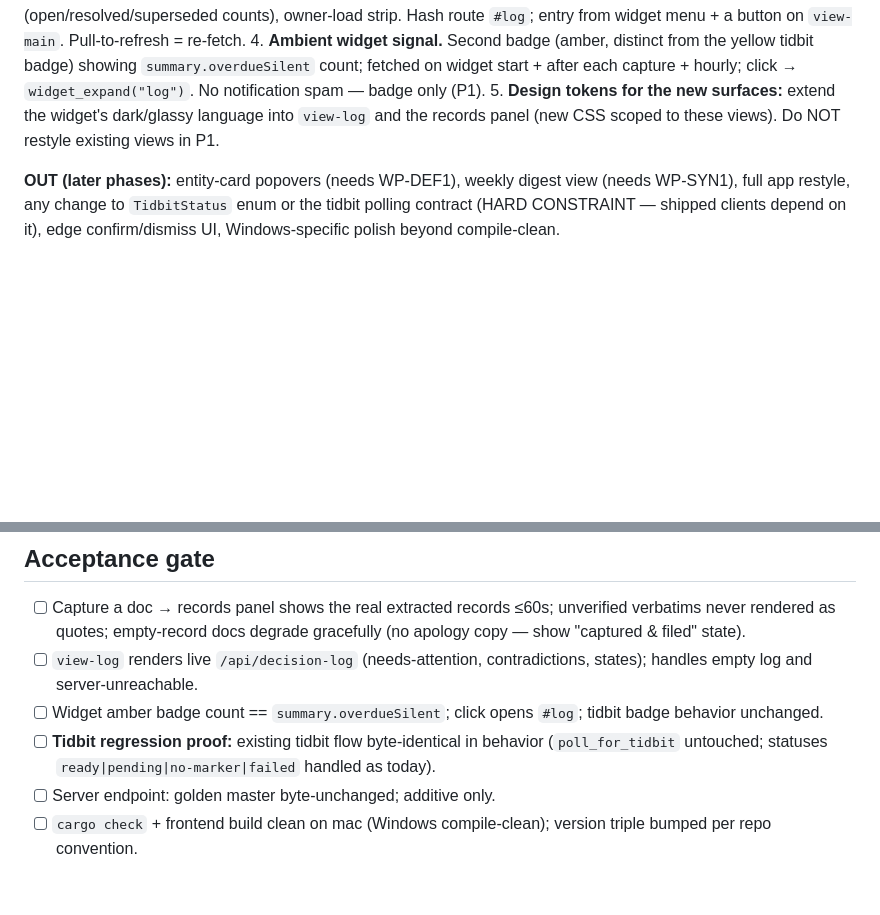
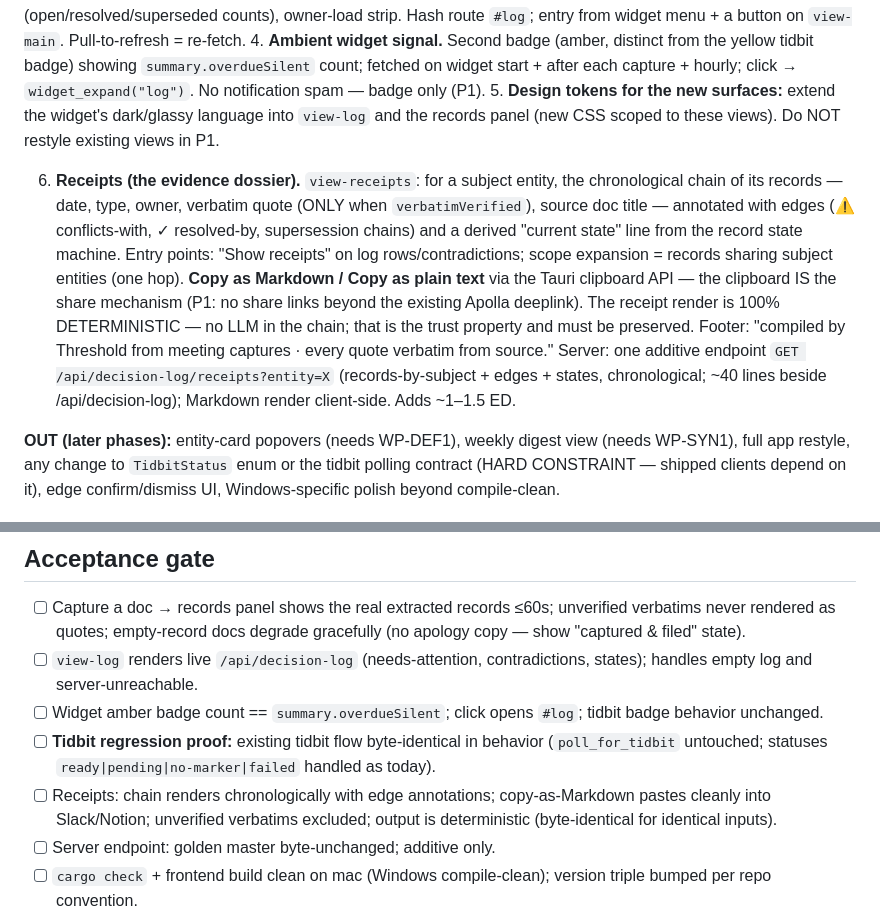
Before and after one commit to rosscantrell/viktora-threshold, a Markdown page: WP-THRESHOLD-LOG-UX-BRIEF.md, 2 parts joined by grey strips. Rendered like a GitHub page; blank space fills up the shorter version.

Commit message:
docs(WP-THRESHOLD-LOG-UX): add Receipts — deterministic evidence dossier + copy-as-Markdown share
Co-Authored-By: Claude Fable 5 <noreply@anthropic.com>

```diff
--- a/WP-THRESHOLD-LOG-UX-BRIEF.md
+++ b/WP-THRESHOLD-LOG-UX-BRIEF.md
@@ -31,6 +31,8 @@ The Apolla server now runs a marker-INDEPENDENT decision/commitment log (flag-ga
 4. **Ambient widget signal.** Second badge (amber, distinct from the yellow tidbit badge) showing `summary.overdueSilent` count; fetched on widget start + after each capture + hourly; click → `widget_expand("log")`. No notification spam — badge only (P1).
 5. **Design tokens for the new surfaces:** extend the widget's dark/glassy language into `view-log` and the records panel (new CSS scoped to these views). Do NOT restyle existing views in P1.
 
+6. **Receipts (the evidence dossier).** `view-receipts`: for a subject entity, the chronological chain of its records — date, type, owner, verbatim quote (ONLY when `verbatimVerified`), source doc title — annotated with edges (⚠️ conflicts-with, ✓ resolved-by, supersession chains) and a derived "current state" line from the record state machine. Entry points: "Show receipts" on log rows/contradictions; scope expansion = records sharing subject entities (one hop). **Copy as Markdown / Copy as plain text** via the Tauri clipboard API — the clipboard IS the share mechanism (P1: no share links beyond the existing Apolla deeplink). The receipt render is 100% DETERMINISTIC — no LLM in the chain; that is the trust property and must be preserved. Footer: "compiled by Threshold from meeting captures · every quote verbatim from source." Server: one additive endpoint `GET /api/decision-log/receipts?entity=X` (records-by-subject + edges + states, chronological; ~40 lines beside /api/decision-log); Markdown render client-side. Adds ~1–1.5 ED.
+
 **OUT (later phases):** entity-card popovers (needs WP-DEF1), weekly digest view (needs WP-SYN1), full app restyle, any change to `TidbitStatus` enum or the tidbit polling contract (HARD CONSTRAINT — shipped clients depend on it), edge confirm/dismiss UI, Windows-specific polish beyond compile-clean.
 
 ## Rollout prerequisite (operator, ~$2, do FIRST so the UX has data)
@@ -43,6 +45,7 @@ On the target Apolla instance: `npx tsx scripts/backfill-decision-log.ts` → `n
 - [ ] `view-log` renders live `/api/decision-log` (needs-attention, contradictions, states); handles empty log and server-unreachable.
 - [ ] Widget amber badge count == `summary.overdueSilent`; click opens `#log`; tidbit badge behavior unchanged.
 - [ ] **Tidbit regression proof:** existing tidbit flow byte-identical in behavior (`poll_for_tidbit` untouched; statuses `ready|pending|no-marker|failed` handled as today).
+- [ ] Receipts: chain renders chronologically with edge annotations; copy-as-Markdown pastes cleanly into Slack/Notion; unverified verbatims excluded; output is deterministic (byte-identical for identical inputs).
 - [ ] Server endpoint: golden master byte-unchanged; additive only.
 - [ ] `cargo check` + frontend build clean on mac (Windows compile-clean); version triple bumped per repo convention.
 - [ ] Demo: live capture → records panel → Today view → badge, recorded against Ross's instance.
```
